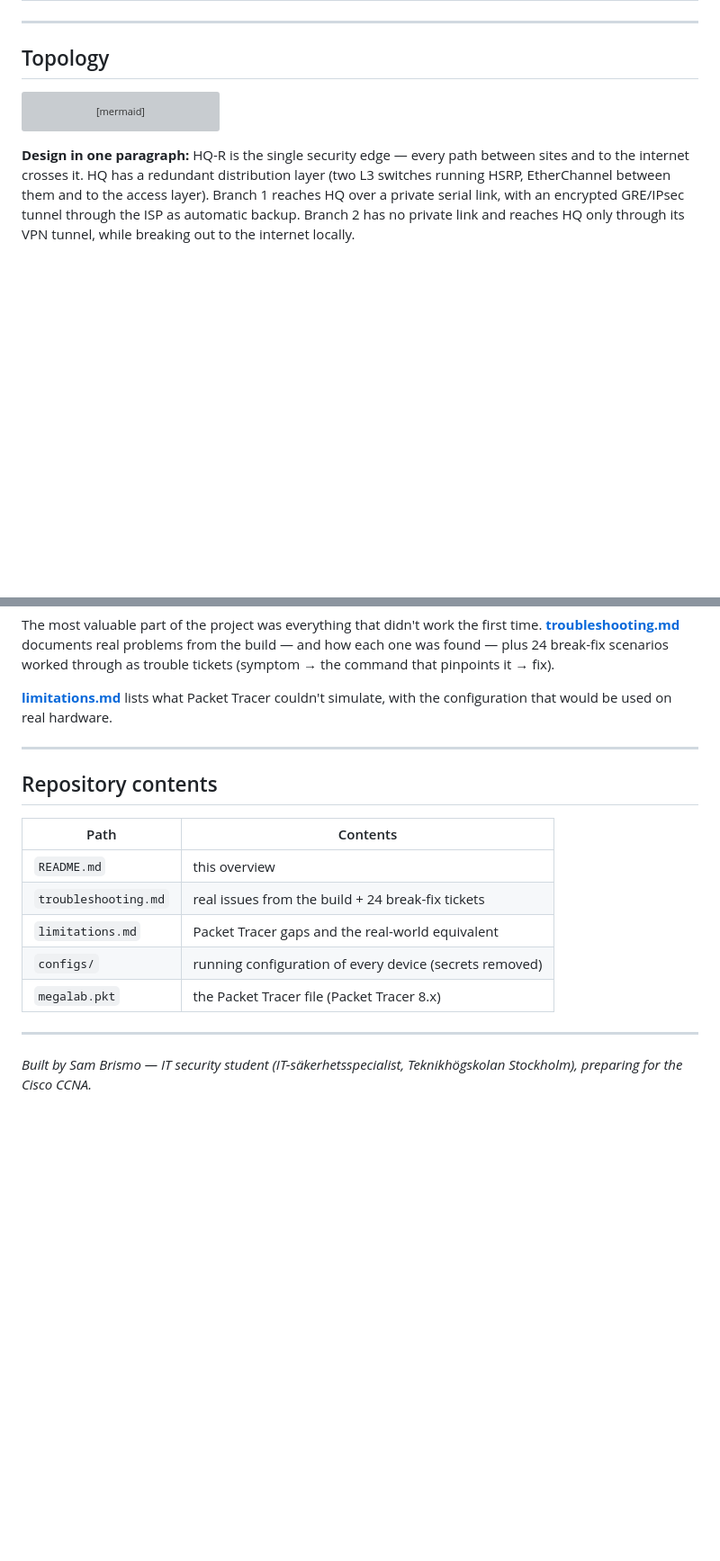
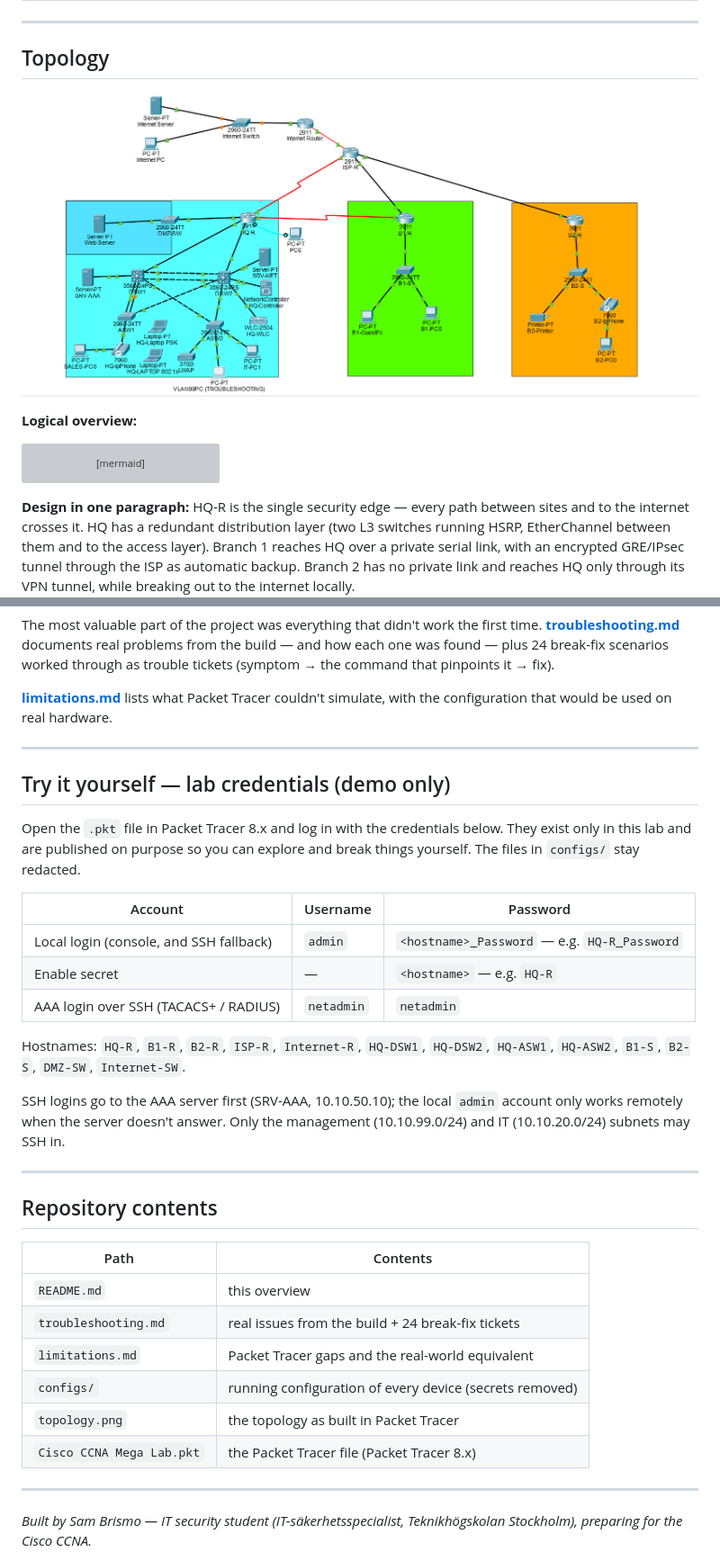
Before and after one commit to roli8556/CCNA-Mega-Lab, a Markdown page: README.md, 2 parts joined by grey strips. Shown at 90% size. GitHub-like rendering; pictures changed too: topology.png (added); blank space fills up the shorter version; grey boxes are pictures that could not be loaded.

Commit message:
Add topology screenshot and demo lab credentials to README
Co-Authored-By: Claude Opus 5.5 <noreply@anthropic.com>
Claude-Session: https://claude.ai/code/session_01Am2w72DXEdWLVBYLDS9Zj3

````diff
--- a/README.md
+++ b/README.md
@@ -14,6 +14,10 @@ The network was built in eleven phases, each one verified and then deliberately
 ---
 
 ## Topology
+
+![Packet Tracer topology](topology.png)
+
+**Logical overview:**
 
 ```mermaid
 flowchart TB
@@ -167,6 +171,22 @@ The most valuable part of the project was everything that didn't work the first
 
 ---
 
+## Try it yourself — lab credentials (demo only)
+
+Open the `.pkt` file in Packet Tracer 8.x and log in with the credentials below. They exist only in this lab and are published on purpose so you can explore and break things yourself. The files in `configs/` stay redacted.
+
+| Account | Username | Password |
+|---|---|---|
+| Local login (console, and SSH fallback) | `admin` | `<hostname>_Password` — e.g. `HQ-R_Password` |
+| Enable secret | — | `<hostname>` — e.g. `HQ-R` |
+| AAA login over SSH (TACACS+ / RADIUS) | `netadmin` | `netadmin` |
+
+Hostnames: `HQ-R`, `B1-R`, `B2-R`, `ISP-R`, `Internet-R`, `HQ-DSW1`, `HQ-DSW2`, `HQ-ASW1`, `HQ-ASW2`, `B1-S`, `B2-S`, `DMZ-SW`, `Internet-SW`.
+
+SSH logins go to the AAA server first (SRV-AAA, 10.10.50.10); the local `admin` account only works remotely when the server doesn't answer. Only the management (10.10.99.0/24) and IT (10.10.20.0/24) subnets may SSH in.
+
+---
+
 ## Repository contents
 
 | Path | Contents |
@@ -175,7 +195,8 @@ The most valuable part of the project was everything that didn't work the first
 | `troubleshooting.md` | real issues from the build + 24 break-fix tickets |
 | `limitations.md` | Packet Tracer gaps and the real-world equivalent |
 | `configs/` | running configuration of every device (secrets removed) |
-| `megalab.pkt` | the Packet Tracer file (Packet Tracer 8.x) |
+| `topology.png` | the topology as built in Packet Tracer |
+| `Cisco CCNA Mega Lab.pkt` | the Packet Tracer file (Packet Tracer 8.x) |
 
 ---
 
````
